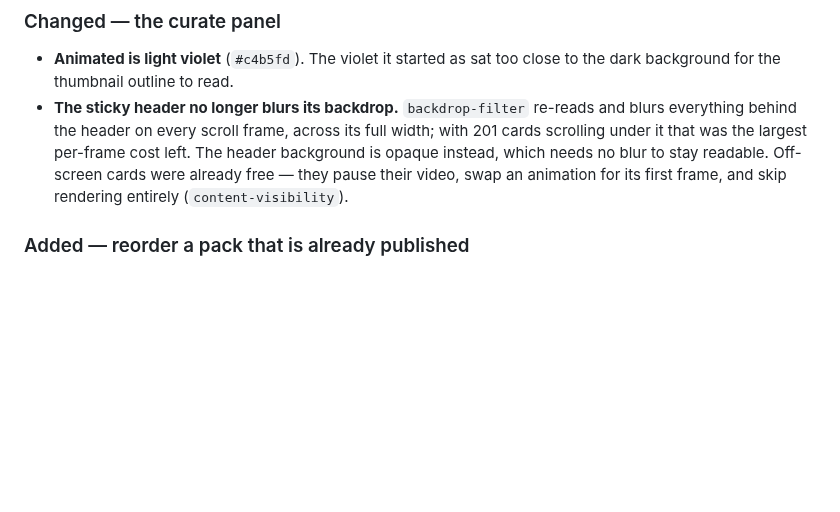
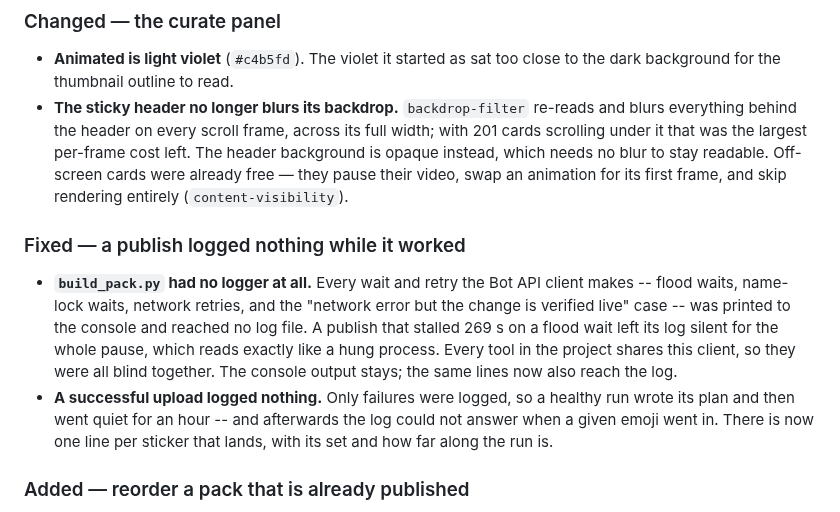
Before and after one commit to KiaroSama/Emoji-Mapper, a Markdown page: CHANGELOG.md, the part around the change. Rendered like a GitHub page; blank space fills up the shorter version.

Commit message:
docs: what a silent publish log meant, and the tgs mask Telegram refuses

```diff
--- a/CHANGELOG.md
+++ b/CHANGELOG.md
@@ -29,6 +29,20 @@ and this project adheres to [Semantic Versioning](https://semver.org/spec/v2.0.0
   readable. Off-screen cards were already free — they pause their video, swap an
   animation for its first frame, and skip rendering entirely
   (`content-visibility`).
+
+### Fixed — a publish logged nothing while it worked
+
+- **`build_pack.py` had no logger at all.** Every wait and retry the Bot API
+  client makes -- flood waits, name-lock waits, network retries, and the
+  "network error but the change is verified live" case -- was printed to the
+  console and reached no log file. A publish that stalled 269 s on a flood wait
+  left its log silent for the whole pause, which reads exactly like a hung
+  process. Every tool in the project shares this client, so they were all blind
+  together. The console output stays; the same lines now also reach the log.
+- **A successful upload logged nothing.** Only failures were logged, so a
+  healthy run wrote its plan and then went quiet for an hour -- and afterwards
+  the log could not answer when a given emoji went in. There is now one line per
+  sticker that lands, with its set and how far along the run is.
 
 ### Added — reorder a pack that is already published
 
```
Also changed, not shown: docs/GUIDE.md (+1 -0 lines).
